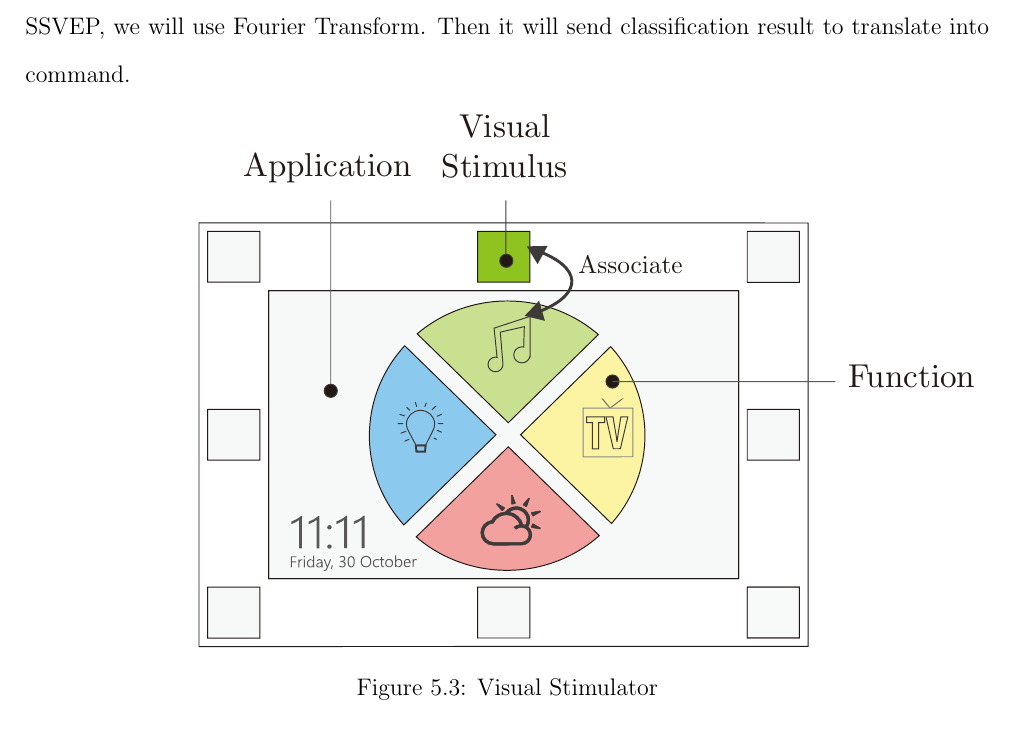
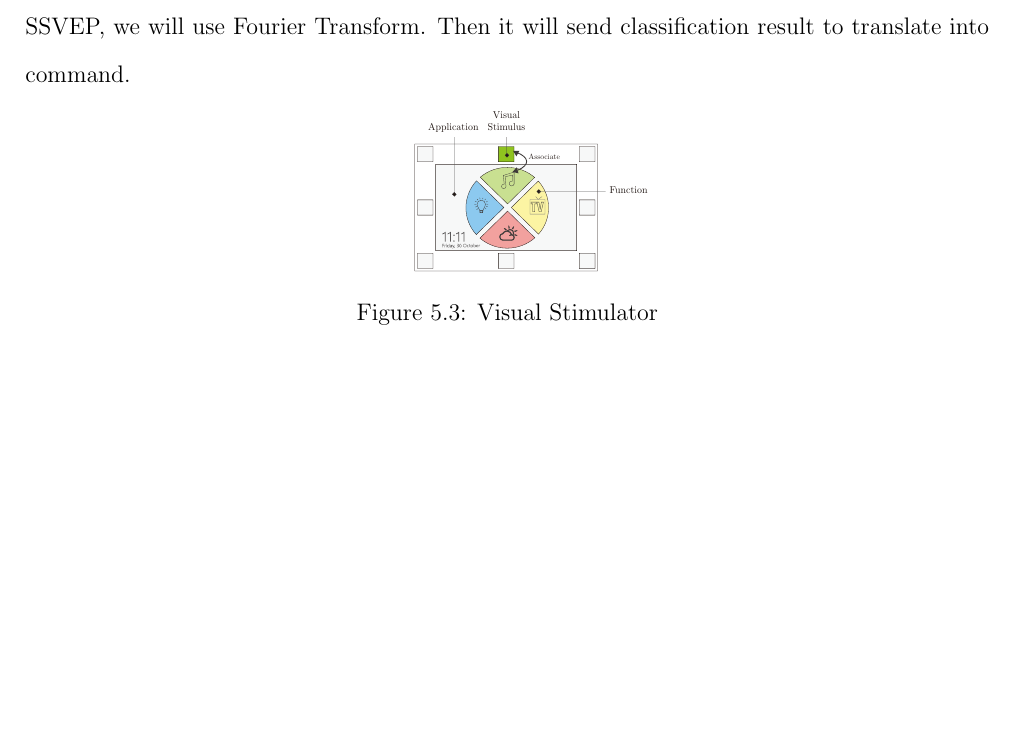
Before and after one commit to ioscarhunter/paper4, a LaTeX thesis (thesis.tex, which reads chapter5/softwaredesign.tex): part of page 57 of 70, cut so that both start at the same text, the shorter picture padded with empty space. Compiled offline with pdfLaTeX.

Commit message:
txs auto checkin

```diff
--- a/chapter5/softwaredesign.tex
+++ b/chapter5/softwaredesign.tex
@@ -38,7 +38,7 @@ In SSVEP method, we use visual stimulator with eight targets. Because it takes l
 
 \begin{figure}[ht]
 	\centering
-	\includegraphics[width=\textwidth]{chapter5/associate.pdf}
+	\includegraphics[width=0.3\textwidth]{chapter5/associate.pdf}
 	\caption{Visual Stimulator}
 \end{figure}
 
```
